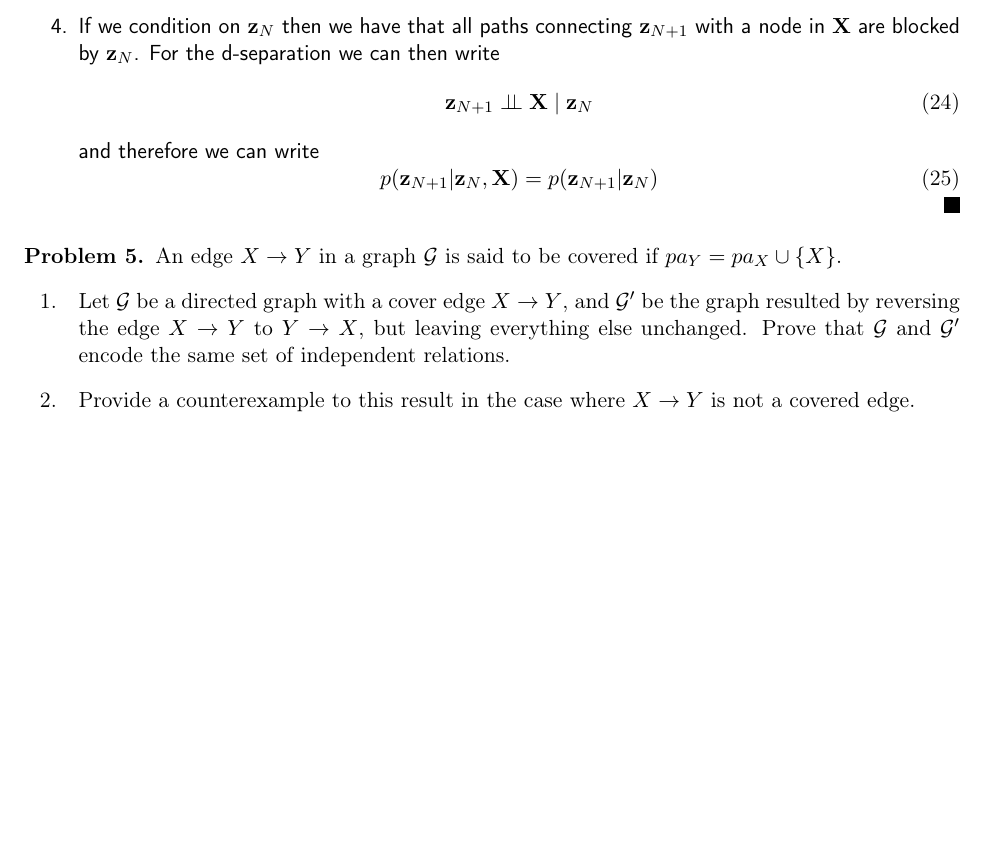
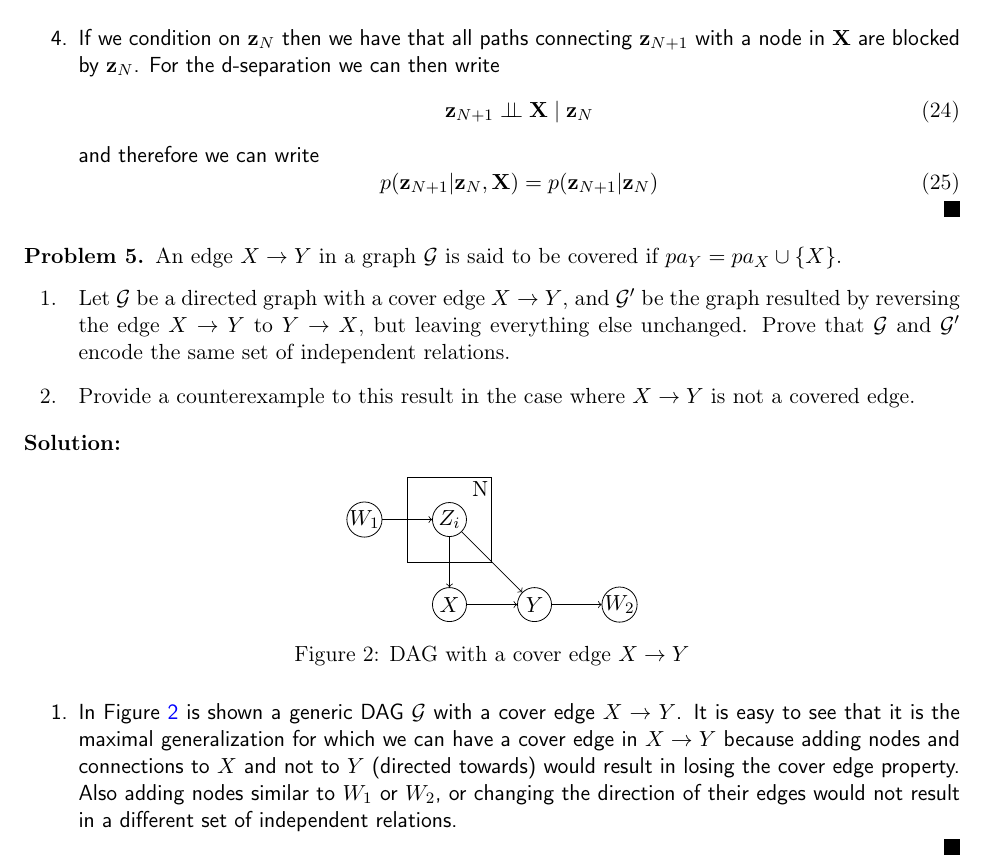
Before and after one commit to Vasileios-Charatsidis/machine-learning-2, a LaTeX problem sheet (hw2/hw2-sol.tex): part of page 4 of 4, cut so that both start at the same text, the shorter picture padded with empty space. Compiled offline with pdfLaTeX.

Commit message:
intermediate commit [hw2]

```diff
--- a/hw2/hw2-sol.tex
+++ b/hw2/hw2-sol.tex
@@ -220,4 +220,36 @@ An edge $X \rightarrow Y$ in a graph $\mathcal{G}$ is said to be covered if $pa_
 %\moditem{$\star$} Now, prove that for every pair of I-equivalent networks $\mathcal{G}$ and $\mathcal{G}'$, there exists a sequence of covered edge reversal operations that converts $\mathcal{G}$ and $\mathcal{G}'$. Your proof should show how to construct this sequence.
 \end{modenumerate}
 \end{problem}
+\begin{sol}
+	\begin{figure}[H]
+		\centering
+		\begin{tikzpicture}
+			\node[nObs,] (w1) at (0,0) {$W_1$};
+			\node[nObs,] (zi) at (1.5,0) {$Z_i$};
+			\draw[->] (w1) -- (zi);
+			\node[nObs,] (x) at (1.5,-1.5) {$X$};
+			\draw[->] (zi) -- (x);
+			\node[nObs,] (y) at (3,-1.5) {$Y$};
+			\draw[->] (zi) -- (y);
+			\draw[->] (x) -- (y);
+			\node[nObs,] (w2) at (4.5,-1.5) {$W_2$};
+			\draw[->] (y) -- (w2);
+			\node[rectangle, inner sep=-0.5mm, fit=(zi), label=above right:N]{};
+			\node[rectangle, inner sep=4.4mm, fit=(zi), draw=black!100]{};
+		\end{tikzpicture}
+		\caption{DAG with a cover edge $X \rightarrow Y$}
+		\label{fig:cover}
+	\end{figure}
+	\begin{enumerate}
+					\item In Figure \ref{fig:cover} is shown a generic DAG
+									$\mathcal{G}$ with a cover edge $X \rightarrow Y$. It is easy
+									to see that it is the maximal generalization for which we can
+									have a cover edge in $X \rightarrow Y$ because adding nodes
+									and connections to $X$ and not to $Y$ (directed towards) would
+									result in losing the cover edge property. Also adding nodes
+									similar to $W_1$ or $W_2$, or changing the direction of their
+									edges would not result in a different set of independent
+									relations.
+	\end{enumerate}
+\end{sol}
 \end{document}
```
Also changed, not shown: hw2/hw2-sol.pdf.
